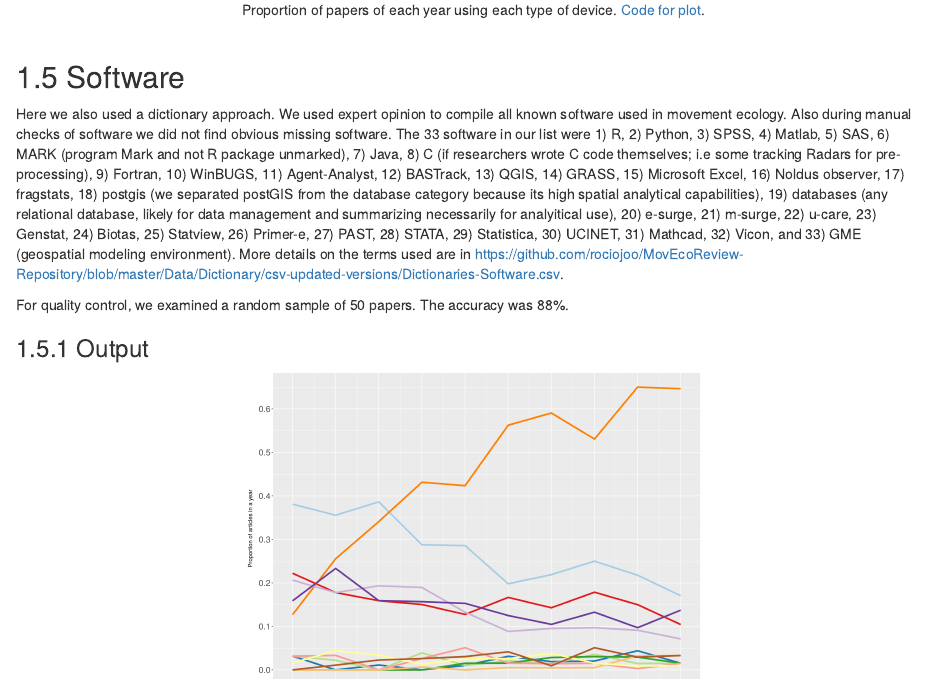
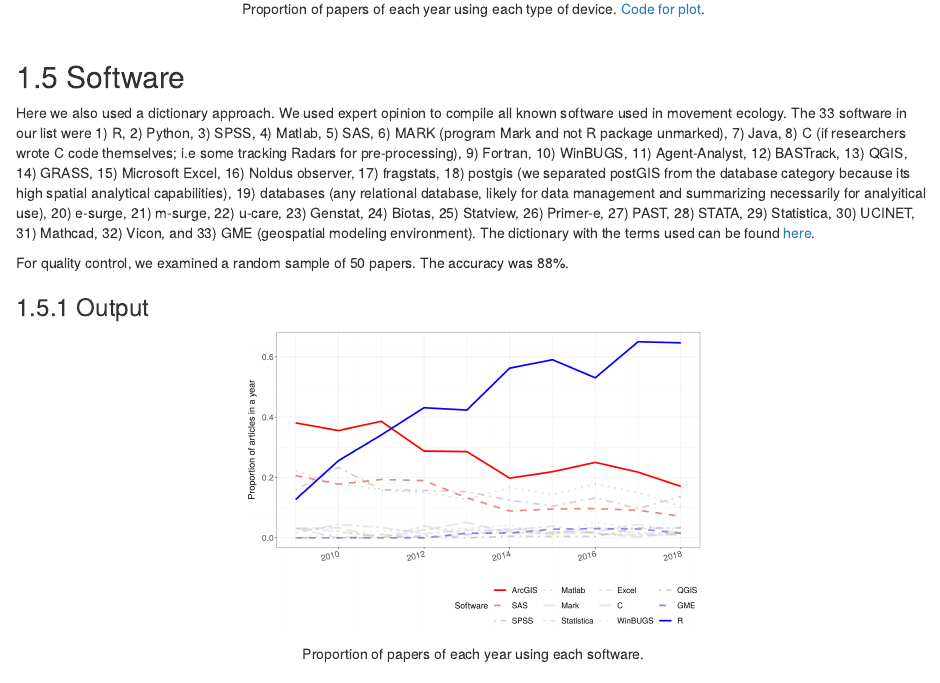
Before and after one commit to rociojoo/mov-eco-review, an R Markdown document (02-analysis.Rmd): the page in a window 1100 px wide, from 7900 px down before the commit and from 7720 px down after it, so that both start at the same text. Rendered offline with R 4.5, knitr and Pandoc, with nearby package versions; drawn as R Markdown's standard HTML page in place of the format the file asks for.

Commit message:
updating graphs with Matt's version

```diff
--- a/02-analysis.Rmd
+++ b/02-analysis.Rmd
@@ -319,8 +319,7 @@ device. [Code for plot](R/man_data_trend_plot.R).
 ## Software
 
 Here we also used a dictionary approach. We used expert opinion to compile all
-known software used in movement ecology.  Also during manual checks of software
-we did not find obvious missing software. The 33 software in our list were 1) R,
+known software used in movement ecology.  The 33 software in our list were 1) R,
 2) Python, 3) SPSS, 4) Matlab, 5) SAS, 6) MARK (program Mark and not R package
 unmarked), 7) Java, 8) C (if researchers wrote C code themselves; i.e some
 tracking Radars for pre-processing), 9) Fortran, 10) WinBUGS, 11) Agent-Analyst,
@@ -331,8 +330,7 @@ database, likely for data management and summarizing necessarily for analyitical
 use), 20) e-surge, 21) m-surge, 22) u-care, 23) Genstat,
 24) Biotas, 25) Statview, 26) Primer-e, 27) PAST, 28) STATA, 29) Statistica,
 30) UCINET, 31) Mathcad, 32) Vicon, and 33) GME (geospatial modeling environment).
-More details on the terms used are in
-<https://github.com/rociojoo/MovEcoReview-Repository/blob/master/Data/Dictionary/csv-updated-versions/Dictionaries-Software.csv>.
+The dictionary with the terms used can be found [here](Data/Dictionary/csv-updated-versions/Dictionaries-Software.csv).
 
 For quality control, we examined a random sample of 50 papers. The accuracy
 was 88%.
```
Also changed, not shown: posts/moveco-images/TopicsGamma_ts.png, posts/moveco-images/devices_ts_all.png, posts/moveco-images/methods_ts.png, posts/moveco-images/software_ts_all.png, posts/moveco-images/taxonomy_ts_all.png, 2 other files.
